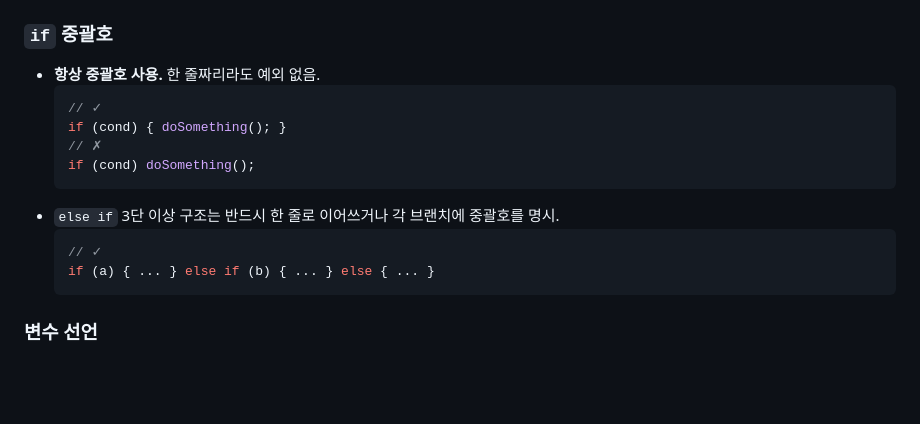
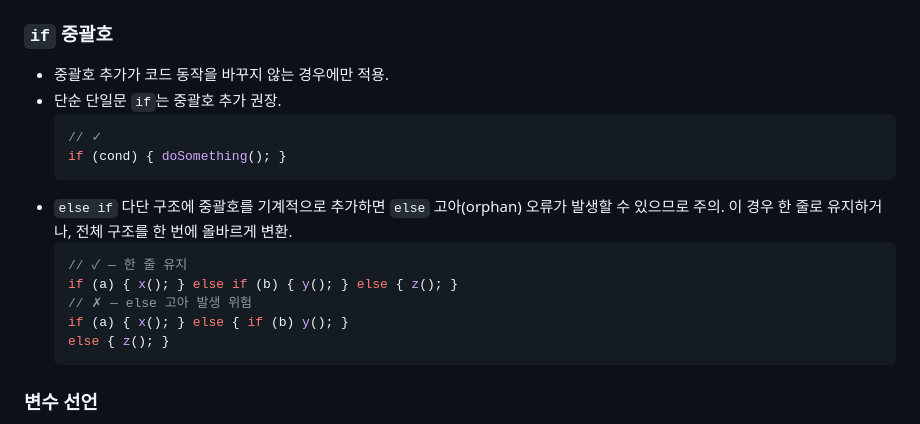
Before and after one commit to iojjh/led-calculator, a Markdown page: CLAUDE.md, the part around the change. GitHub-like rendering; blank space fills up the shorter version.

Commit message:
docs: if 중괄호 규칙 완화 — 코드 동작에 영향 없는 경우에만 적용
Co-Authored-By: Claude Sonnet 4.6 <noreply@anthropic.com>

````diff
--- a/CLAUDE.md
+++ b/CLAUDE.md
@@ -123,17 +123,19 @@ Strong success criteria let you loop independently. Weak criteria ("make it work
 - 단, null·undefined 동시 체크가 의도된 경우에만 `== null` 허용 (명시적 주석 필요).
 
 ### `if` 중괄호
-- **항상 중괄호 사용.** 한 줄짜리라도 예외 없음.
+- 중괄호 추가가 코드 동작을 바꾸지 않는 경우에만 적용.
+- 단순 단일문 `if`는 중괄호 추가 권장.
   ```js
   // ✓
   if (cond) { doSomething(); }
-  // ✗
-  if (cond) doSomething();
   ```
-- `else if` 3단 이상 구조는 반드시 한 줄로 이어쓰거나 각 브랜치에 중괄호를 명시.
+- `else if` 다단 구조에 중괄호를 기계적으로 추가하면 `else` 고아(orphan) 오류가 발생할 수 있으므로 주의. 이 경우 한 줄로 유지하거나, 전체 구조를 한 번에 올바르게 변환.
   ```js
-  // ✓
-  if (a) { ... } else if (b) { ... } else { ... }
+  // ✓ — 한 줄 유지
+  if (a) { x(); } else if (b) { y(); } else { z(); }
+  // ✗ — else 고아 발생 위험
+  if (a) { x(); } else { if (b) y(); }
+  else { z(); }
   ```
 
 ### 변수 선언
````
